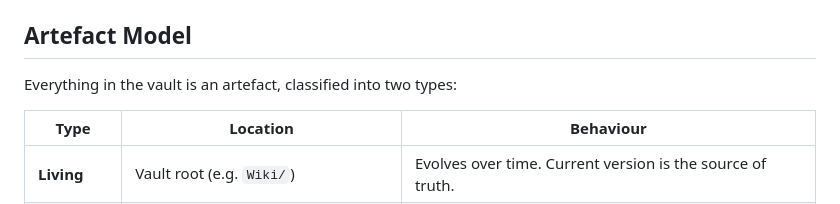
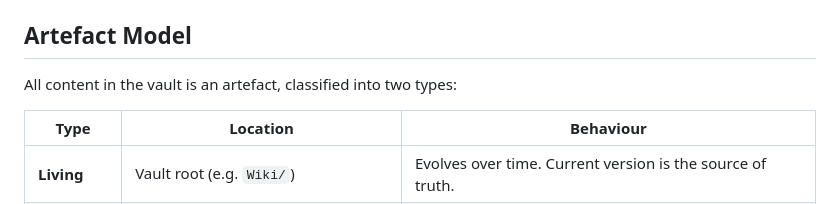
Before and after one commit to Rob-Morris/obsidian-brain, a Markdown page: docs/specification.md, the part around the change. GitHub-like rendering.

```diff
--- a/docs/specification.md
+++ b/docs/specification.md
@@ -16,7 +16,7 @@ Brain is a self-extending system for organising Obsidian vaults, for agents and
 
 ## Artefact Model
 
-Everything in the vault is an artefact, classified into two types:
+All content in the vault is an artefact, classified into two types:
 
 | Type | Location | Behaviour |
 |------|----------|-----------|
```
Also changed, not shown: README.md (+1 -1 lines).
